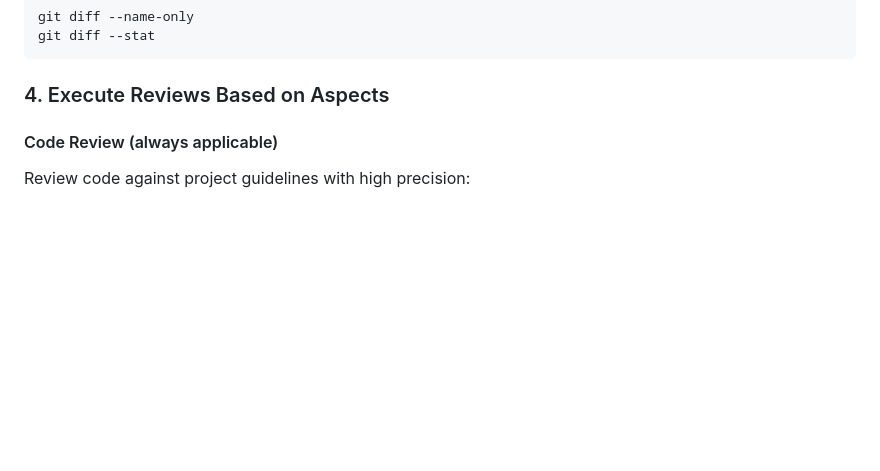
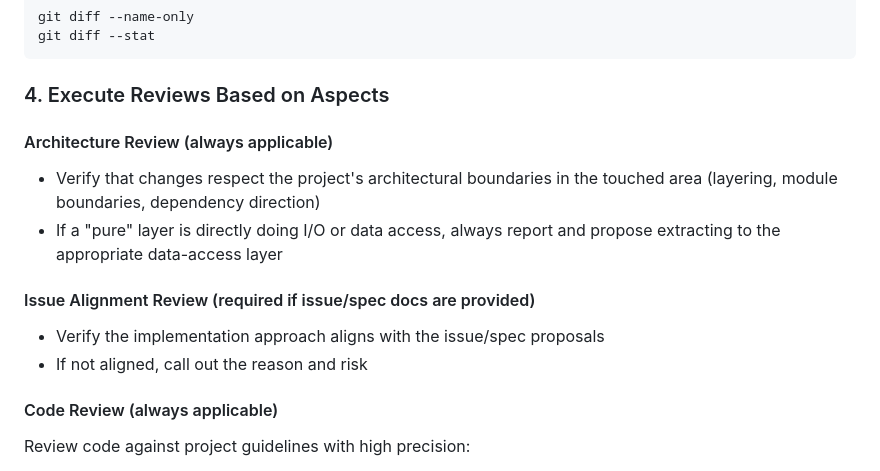
Before and after one commit to riii111/dotfiles, a Markdown page: .codex/prompts/pr-review.md, the part around the change. Rendered like a GitHub page; blank space fills up the shorter version.

Commit message:
chore: added architecture review section

````diff
--- a/.codex/prompts/pr-review.md
+++ b/.codex/prompts/pr-review.md
@@ -37,6 +37,16 @@ git diff --stat
 ```
 
 ### 4. Execute Reviews Based on Aspects
+
+#### Architecture Review (always applicable)
+
+- Verify that changes respect the project's architectural boundaries in the touched area (layering, module boundaries, dependency direction)
+- If a "pure" layer is directly doing I/O or data access, always report and propose extracting to the appropriate data-access layer
+
+#### Issue Alignment Review (required if issue/spec docs are provided)
+
+- Verify the implementation approach aligns with the issue/spec proposals
+- If not aligned, call out the reason and risk
 
 #### Code Review (always applicable)
 
````
